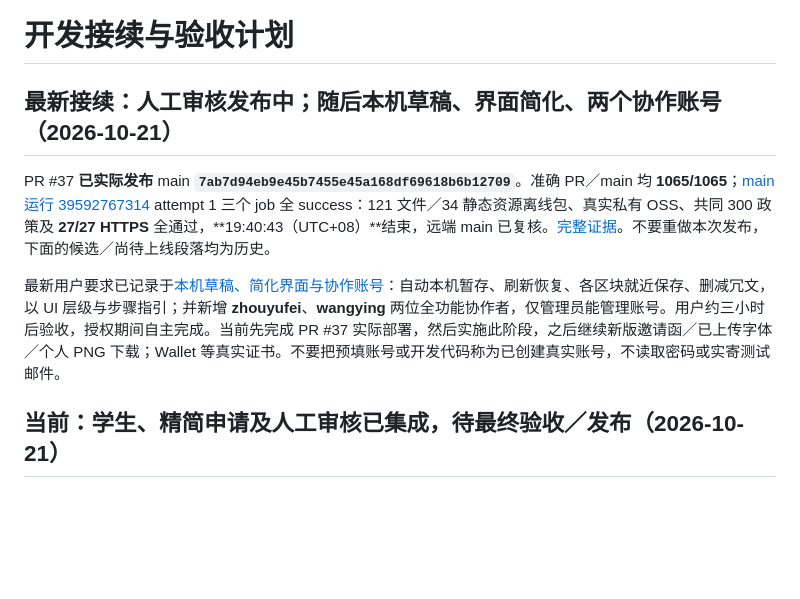
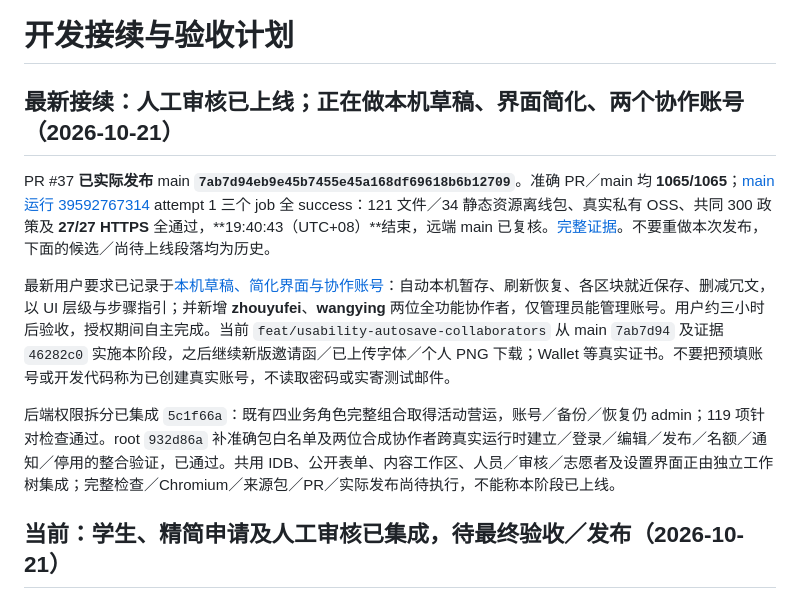
Before and after one commit to kunanli/artdicohost, a Markdown page: docs/session-recovery.md, the part around the change. Drawn GitHub-style; blank space fills up the shorter version.

Commit message:
docs: checkpoint collaborator permission integration

```diff
--- a/docs/session-recovery.md
+++ b/docs/session-recovery.md
@@ -1,10 +1,12 @@
 # 开发接续与验收计划
 
-## 最新接续：人工审核发布中；随后本机草稿、界面简化、两个协作账号（2026-10-21）
+## 最新接续：人工审核已上线；正在做本机草稿、界面简化、两个协作账号（2026-10-21）
 
 PR #37 **已实际发布** main **`7ab7d94eb9e45b7455e45a168df69618b6b12709`**。准确 PR／main 均 **1065/1065**；[main 运行 39592767314](https://github.com/kunanli/artdicohost/actions/runs/39592767314) attempt 1 三个 job 全 success：121 文件／34 静态资源离线包、真实私有 OSS、共同 300 政策及 **27/27 HTTPS** 全通过，**19:40:43（UTC+08）**结束，远端 main 已复核。[完整证据](application-release-2026-10-21.md)。不要重做本次发布，下面的候选／尚待上线段落均为历史。
 
-最新用户要求已记录于[本机草稿、简化界面与协作账号](usability-autosave-accounts.md)：自动本机暂存、刷新恢复、各区块就近保存、删减冗文，以 UI 层级与步骤指引；并新增 **zhouyufei**、**wangying** 两位全功能协作者，仅管理员能管理账号。用户约三小时后验收，授权期间自主完成。当前先完成 PR #37 实际部署，然后实施此阶段，之后继续新版邀请函／已上传字体／个人 PNG 下载；Wallet 等真实证书。不要把预填账号或开发代码称为已创建真实账号，不读取密码或实寄测试邮件。
+最新用户要求已记录于[本机草稿、简化界面与协作账号](usability-autosave-accounts.md)：自动本机暂存、刷新恢复、各区块就近保存、删减冗文，以 UI 层级与步骤指引；并新增 **zhouyufei**、**wangying** 两位全功能协作者，仅管理员能管理账号。用户约三小时后验收，授权期间自主完成。当前 `feat/usability-autosave-collaborators` 从 main `7ab7d94` 及证据 `46282c0` 实施本阶段，之后继续新版邀请函／已上传字体／个人 PNG 下载；Wallet 等真实证书。不要把预填账号或开发代码称为已创建真实账号，不读取密码或实寄测试邮件。
+
+后端权限拆分已集成 `5c1f66a`：既有四业务角色完整组合取得活动营运，账号／备份／恢复仍 admin；119 项针对检查通过。root `932d86a` 补准确包白名单及两位合成协作者跨真实运行时建立／登录／编辑／发布／名额／通知／停用的整合验证，已通过。共用 IDB、公开表单、内容工作区、人员／审核／志愿者及设置界面正由独立工作树集成；完整检查／Chromium／来源包／PR／实际发布尚待执行，不能称本阶段已上线。
 
 ## 当前：学生、精简申请及人工审核已集成，待最终验收／发布（2026-10-21）
 
```
